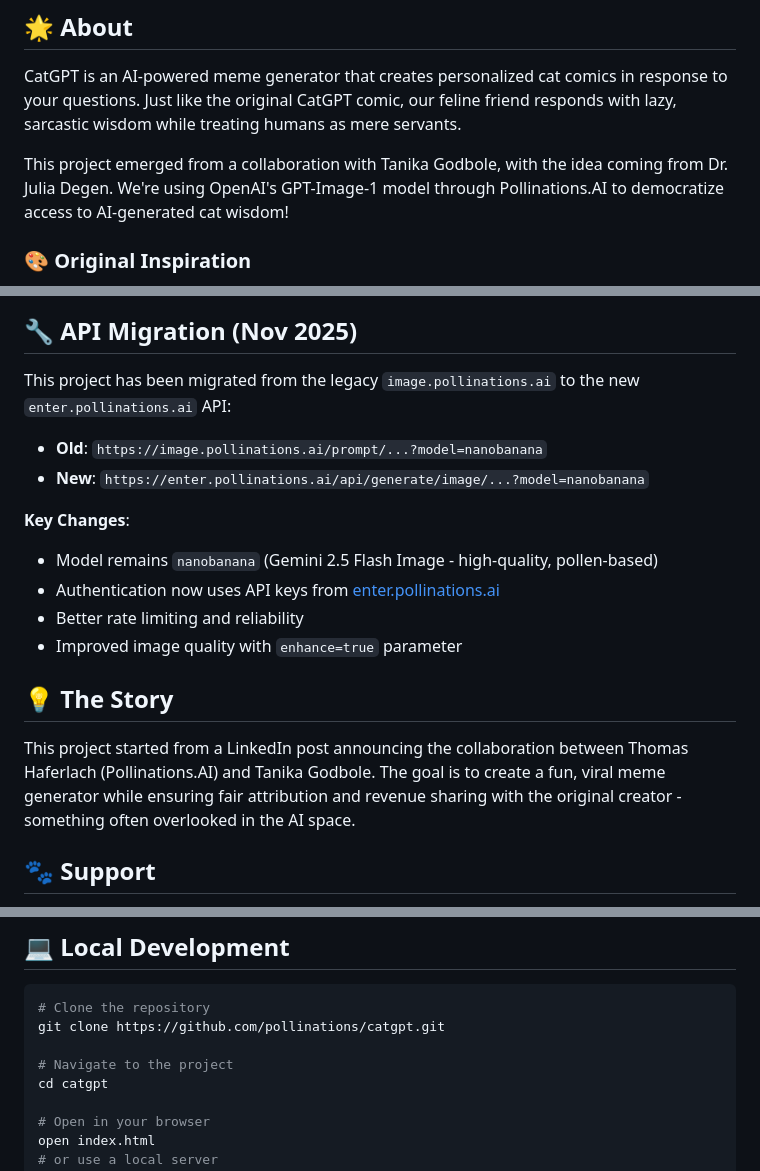
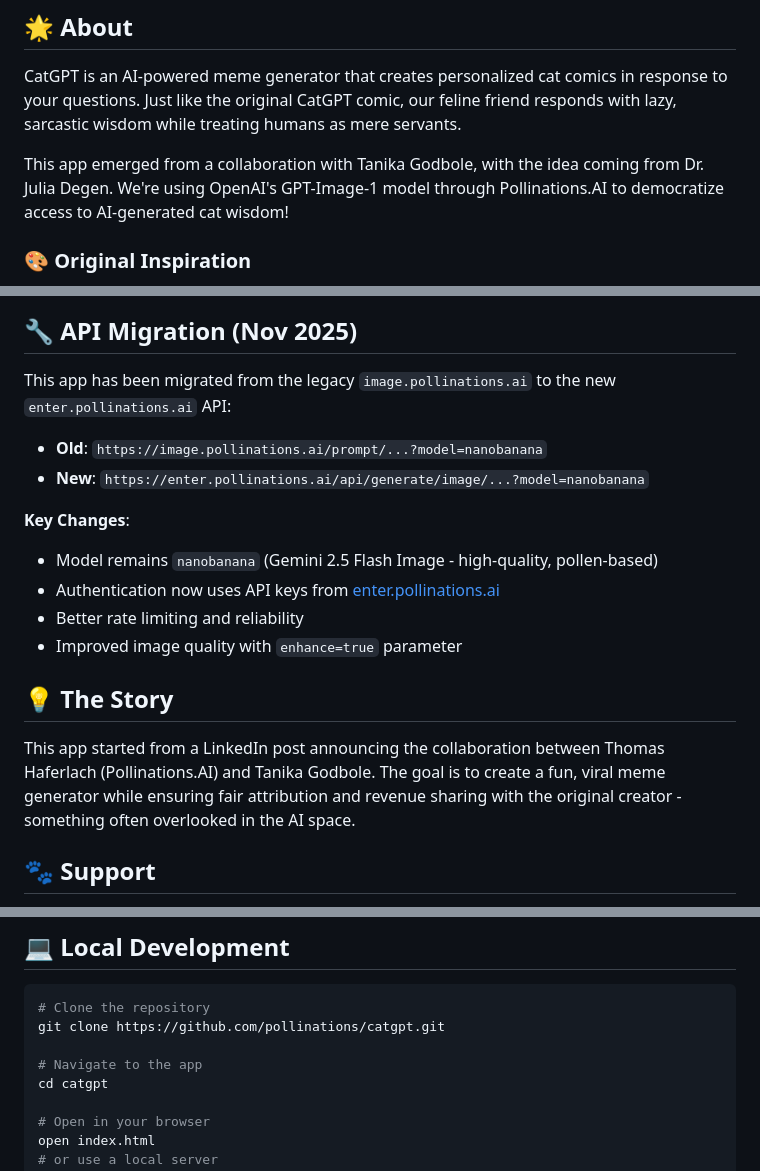
Before and after one commit to pollinations/catgpt, a Markdown page: README.md, 3 parts joined by grey strips. Drawn GitHub-style.

Commit message:
docs: update app READMEs to use app terminology

```diff
--- a/README.md
+++ b/README.md
@@ -6,7 +6,7 @@ Transform your questions into sassy cat wisdom! A collaboration between [Pollina
 
 CatGPT is an AI-powered meme generator that creates personalized cat comics in response to your questions. Just like the original CatGPT comic, our feline friend responds with lazy, sarcastic wisdom while treating humans as mere servants.
 
-This project emerged from a collaboration with Tanika Godbole, with the idea coming from Dr. Julia Degen. We're using OpenAI's GPT-Image-1 model through Pollinations.AI to democratize access to AI-generated cat wisdom!
+This app emerged from a collaboration with Tanika Godbole, with the idea coming from Dr. Julia Degen. We're using OpenAI's GPT-Image-1 model through Pollinations.AI to democratize access to AI-generated cat wisdom!
 
 ### 🎨 Original Inspiration
 
@@ -63,7 +63,7 @@ Here are some AI-generated CatGPT memes created with our generator:
 
 ## 🔧 API Migration (Nov 2025)
 
-This project has been migrated from the legacy `image.pollinations.ai` to the new `enter.pollinations.ai` API:
+This app has been migrated from the legacy `image.pollinations.ai` to the new `enter.pollinations.ai` API:
 
 - **Old**: `https://image.pollinations.ai/prompt/...?model=nanobanana`
 - **New**: `https://enter.pollinations.ai/api/generate/image/...?model=nanobanana`
@@ -76,7 +76,7 @@ This project has been migrated from the legacy `image.pollinations.ai` to the ne
 
 ## 💡 The Story
 
-This project started from a LinkedIn post announcing the collaboration between Thomas Haferlach (Pollinations.AI) and Tanika Godbole. The goal is to create a fun, viral meme generator while ensuring fair attribution and revenue sharing with the original creator - something often overlooked in the AI space.
+This app started from a LinkedIn post announcing the collaboration between Thomas Haferlach (Pollinations.AI) and Tanika Godbole. The goal is to create a fun, viral meme generator while ensuring fair attribution and revenue sharing with the original creator - something often overlooked in the AI space.
 
 ## 🐾 Support
 
@@ -96,7 +96,7 @@ Keep your cats happy with premium pet food from our sponsor [PuraPep](https://ww
 # Clone the repository
 git clone https://github.com/pollinations/catgpt.git
 
-# Navigate to the project
+# Navigate to the app
 cd catgpt
 
 # Open in your browser
```
Also changed, not shown: other parts of README.md (+1 -1 lines).
